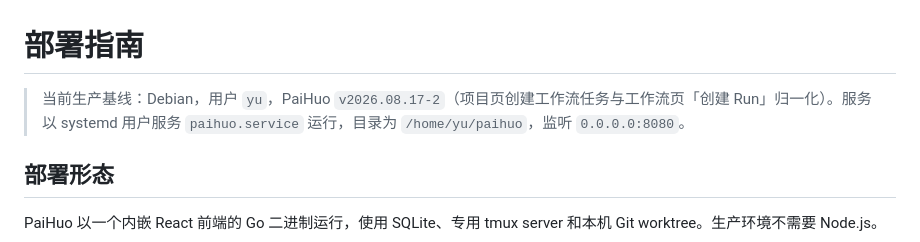
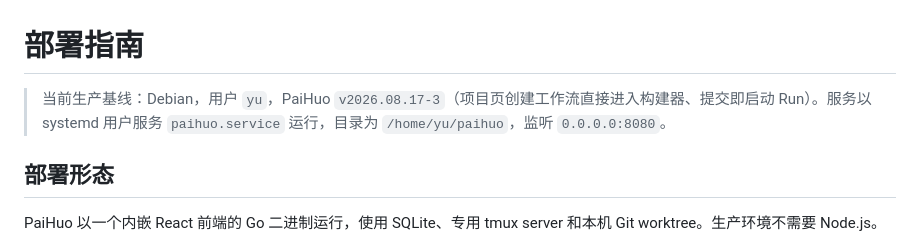
Before and after one commit to ZHYfeng/paihuo, a Markdown page: docs/DEPLOYMENT.md, the part around the change. GitHub-like rendering.

```diff
--- a/docs/DEPLOYMENT.md
+++ b/docs/DEPLOYMENT.md
@@ -1,6 +1,6 @@
 # 部署指南
 
-> 当前生产基线：Debian，用户 `yu`，PaiHuo `v2026.08.17-2`（项目页创建工作流任务与工作流页「创建 Run」归一化）。服务以
+> 当前生产基线：Debian，用户 `yu`，PaiHuo `v2026.08.17-3`（项目页创建工作流直接进入构建器、提交即启动 Run）。服务以
 > systemd 用户服务 `paihuo.service` 运行，目录为 `/home/yu/paihuo`，监听
 > `0.0.0.0:8080`。
 
```
Also changed, not shown: README.md (+1 -1 lines), docs/TECHNOLOGY_EVOLUTION.md (+1 -1 lines).
